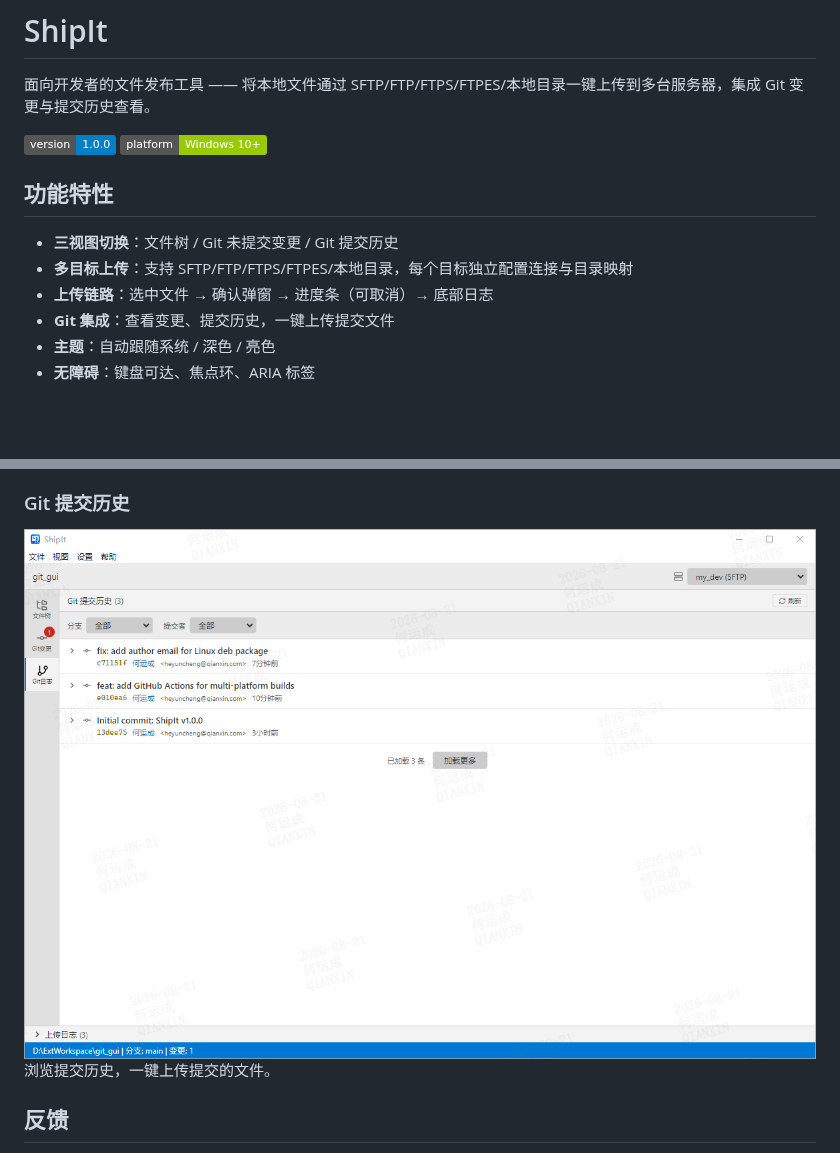
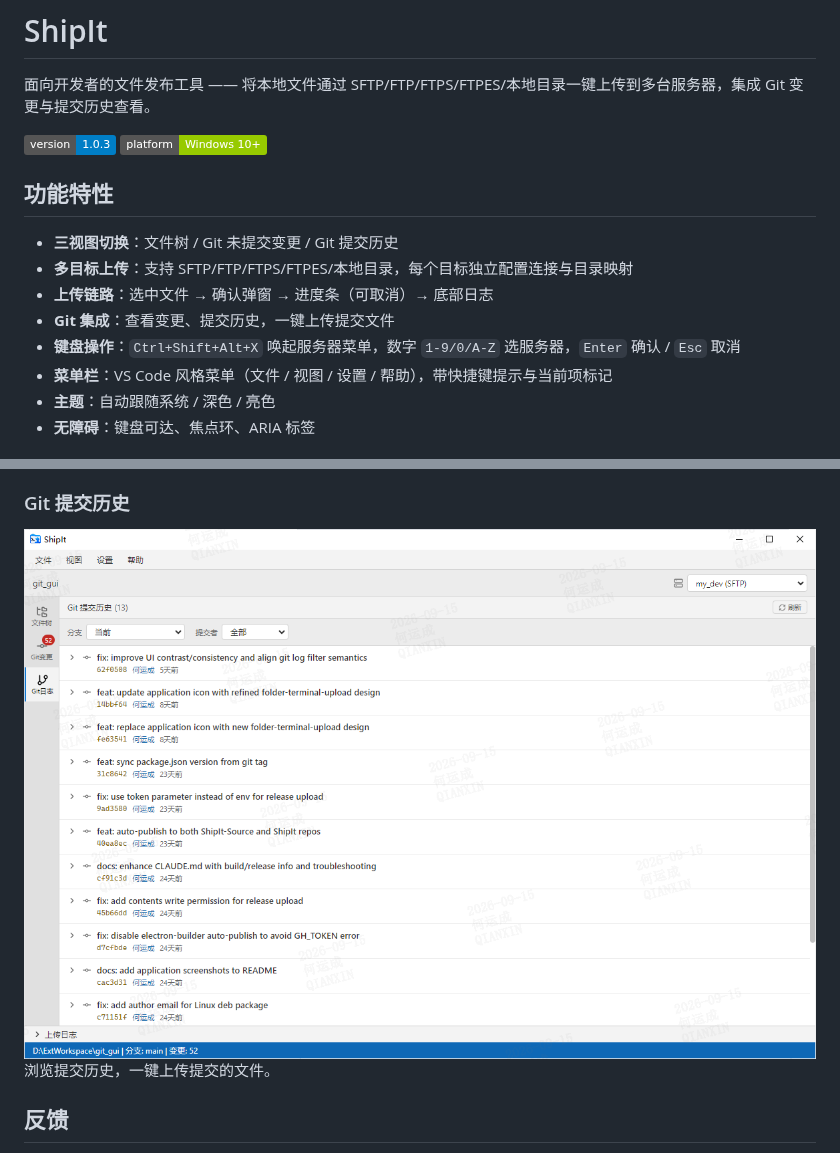
Before and after one commit to huberyhe/ShipIt, a Markdown page: README.md, 2 parts joined by grey strips. GitHub-like rendering; pictures changed too: screenshots/git-log.png; badges without logos; blank space fills up the shorter version.

```diff
--- a/README.md
+++ b/README.md
@@ -2,7 +2,7 @@
 
 面向开发者的文件发布工具 —— 将本地文件通过 SFTP/FTP/FTPS/FTPES/本地目录一键上传到多台服务器，集成 Git 变更与提交历史查看。
 
-![版本](https://img.shields.io/badge/version-1.0.0-blue)
+![版本](https://img.shields.io/badge/version-1.0.3-blue)
 ![平台](https://img.shields.io/badge/platform-Windows%2010+-green)
 
 ## 功能特性
@@ -11,6 +11,8 @@
 - **多目标上传**：支持 SFTP/FTP/FTPS/FTPES/本地目录，每个目标独立配置连接与目录映射
 - **上传链路**：选中文件 → 确认弹窗 → 进度条（可取消）→ 底部日志
 - **Git 集成**：查看变更、提交历史，一键上传提交文件
+- **键盘操作**：`Ctrl+Shift+Alt+X` 唤起服务器菜单，数字 `1-9/0/A-Z` 选服务器，`Enter` 确认 / `Esc` 取消
+- **菜单栏**：VS Code 风格菜单（文件 / 视图 / 设置 / 帮助），带快捷键提示与当前项标记
 - **主题**：自动跟随系统 / 深色 / 亮色
 - **无障碍**：键盘可达、焦点环、ARIA 标签
 
```
Also changed, not shown: other parts of README.md (+4 -2 lines), screenshots/file-tree.png, screenshots/git-changes.png.
